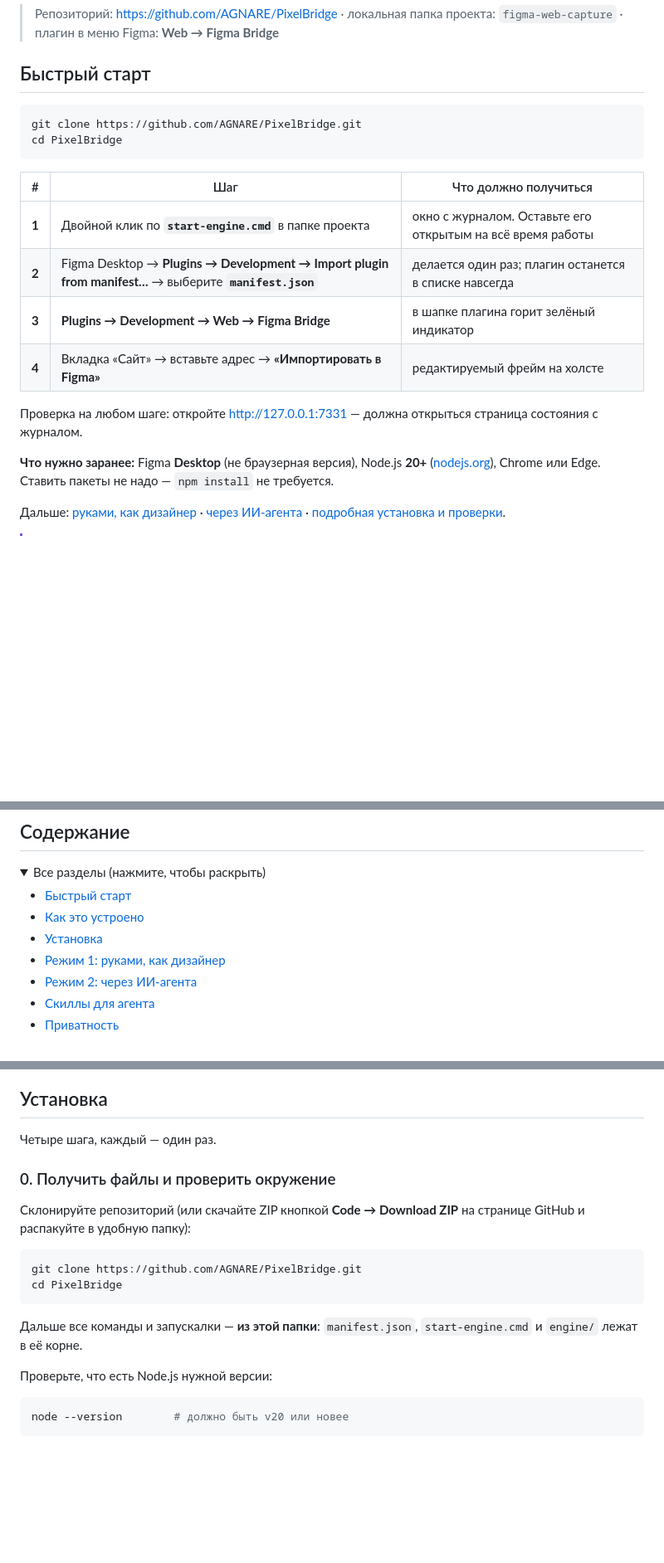
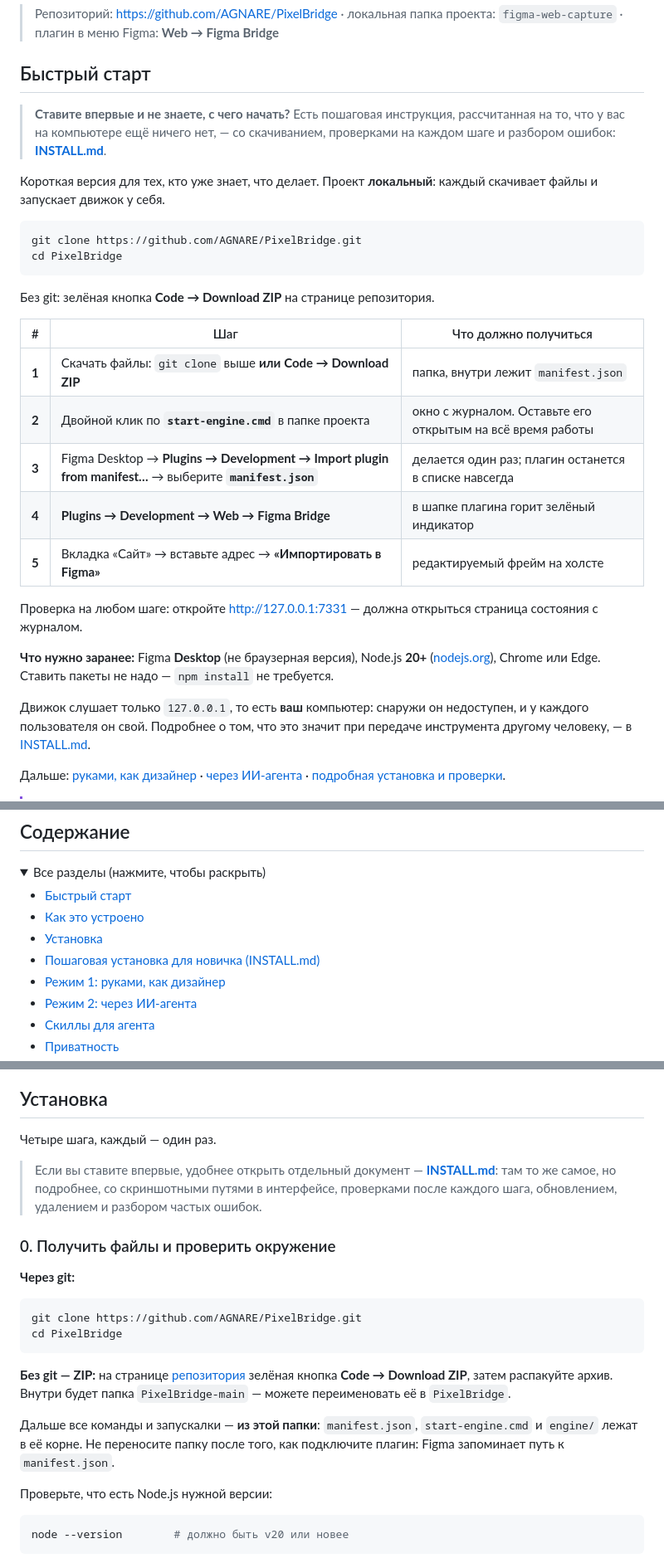
Before and after one commit to AGNARE/PixelBridge, a Markdown page: README.md, 3 parts joined by grey strips. Shown at 83% size. Drawn GitHub-style; folded sections open; blank space fills up the shorter version.

````diff
--- a/README.md
+++ b/README.md
@@ -10,17 +10,28 @@ HTML/CSS-код в редактируемые слои Figma, плюс пост
 
 ## Быстрый старт
 
+> **Ставите впервые и не знаете, с чего начать?** Есть пошаговая инструкция,
+> рассчитанная на то, что у вас на компьютере ещё ничего нет, — со
+> скачиванием, проверками на каждом шаге и разбором ошибок:
+> **[INSTALL.md](INSTALL.md)**.
+
+Короткая версия для тех, кто уже знает, что делает. Проект **локальный**:
+каждый скачивает файлы и запускает движок у себя.
+
 ```bash
 git clone https://github.com/AGNARE/PixelBridge.git
 cd PixelBridge
 ```
 
+Без git: зелёная кнопка **Code → Download ZIP** на странице репозитория.
+
 | # | Шаг | Что должно получиться |
 |---|---|---|
-| **1** | Двойной клик по **`start-engine.cmd`** в папке проекта | окно с журналом. Оставьте его открытым на всё время работы |
-| **2** | Figma Desktop → **Plugins → Development → Import plugin from manifest…** → выберите **`manifest.json`** | делается один раз; плагин останется в списке навсегда |
-| **3** | **Plugins → Development → Web → Figma Bridge** | в шапке плагина горит зелёный индикатор |
-| **4** | Вкладка «Сайт» → вставьте адрес → **«Импортировать в Figma»** | редактируемый фрейм на холсте |
+| **1** | Скачать файлы: `git clone` выше **или** **Code → Download ZIP** | папка, внутри лежит `manifest.json` |
+| **2** | Двойной клик по **`start-engine.cmd`** в папке проекта | окно с журналом. Оставьте его открытым на всё время работы |
+| **3** | Figma Desktop → **Plugins → Development → Import plugin from manifest…** → выберите **`manifest.json`** | делается один раз; плагин останется в списке навсегда |
+| **4** | **Plugins → Development → Web → Figma Bridge** | в шапке плагина горит зелёный индикатор |
+| **5** | Вкладка «Сайт» → вставьте адрес → **«Импортировать в Figma»** | редактируемый фрейм на холсте |
 
 Проверка на любом шаге: откройте <http://127.0.0.1:7331> — должна открыться
 страница состояния с журналом.
@@ -28,6 +39,11 @@ cd PixelBridge
 **Что нужно заранее:** Figma **Desktop** (не браузерная версия), Node.js **20+**
 ([nodejs.org](https://nodejs.org)), Chrome или Edge. Ставить пакеты не надо —
 `npm install` не требуется.
+
+Движок слушает только `127.0.0.1`, то есть **ваш** компьютер: снаружи он
+недоступен, и у каждого пользователя он свой. Подробнее о том, что это значит
+при передаче инструмента другому человеку, — в
+[INSTALL.md](INSTALL.md#если-вы-даёте-ссылку-другому-человеку).
 
 Дальше: [руками, как дизайнер](#режим-1-руками-как-дизайнер) ·
 [через ИИ-агента](#режим-2-через-ии-агента) ·
@@ -62,6 +78,7 @@ cd PixelBridge
 - [Быстрый старт](#быстрый-старт)
 - [Как это устроено](#как-это-устроено)
 - [Установка](#установка)
+- [Пошаговая установка для новичка (INSTALL.md)](INSTALL.md)
 - [Режим 1: руками, как дизайнер](#режим-1-руками-как-дизайнер)
 - [Режим 2: через ИИ-агента](#режим-2-через-ии-агента)
 - [Скиллы для агента](#скиллы-для-агента)
@@ -114,18 +131,28 @@ cd PixelBridge
 
 Четыре шага, каждый — один раз.
 
+> Если вы ставите впервые, удобнее открыть отдельный документ —
+> **[INSTALL.md](INSTALL.md)**: там то же самое, но подробнее, со скриншотными
+> путями в интерфейсе, проверками после каждого шага, обновлением, удалением и
+> разбором частых ошибок.
+
 ### 0. Получить файлы и проверить окружение
 
-Склонируйте репозиторий (или скачайте ZIP кнопкой **Code → Download ZIP**
-на странице GitHub и распакуйте в удобную папку):
+**Через git:**
 
 ```bash
 git clone https://github.com/AGNARE/PixelBridge.git
 cd PixelBridge
 ```
 
+**Без git — ZIP:** на странице
+[репозитория](https://github.com/AGNARE/PixelBridge) зелёная кнопка
+**Code → Download ZIP**, затем распакуйте архив. Внутри будет папка
+`PixelBridge-main` — можете переименовать её в `PixelBridge`.
+
 Дальше все команды и запускалки — **из этой папки**: `manifest.json`,
-`start-engine.cmd` и `engine/` лежат в её корне.
+`start-engine.cmd` и `engine/` лежат в её корне. Не переносите папку после
+того, как подключите плагин: Figma запоминает путь к `manifest.json`.
 
 Проверьте, что есть Node.js нужной версии:
 
````
Also changed, not shown: other parts of README.md (+1 -0 lines), INSTALL.md (added, +284 -0 lines).
